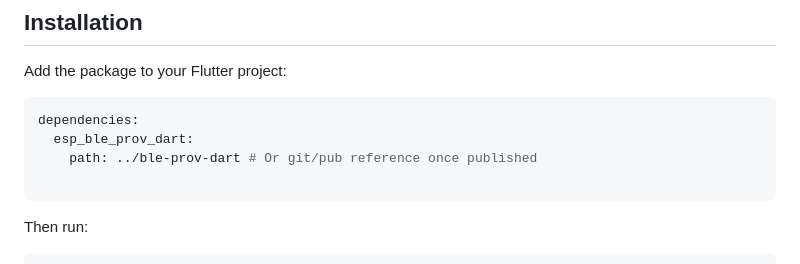
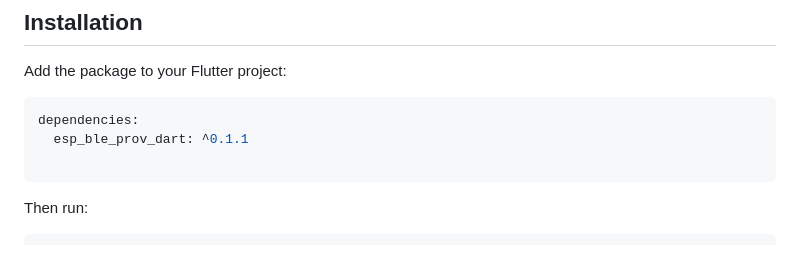
Before and after one commit to oldrev/esp-ble-prov-dart, a Markdown page: README.md, the part around one of its changes. Rendered like a GitHub page.

Commit message:
fix: Update README.md with package badges and version in dependencies

````diff
--- a/README.md
+++ b/README.md
@@ -69,8 +74,7 @@ Add the package to your Flutter project:
 
 ```yaml
 dependencies:
-  esp_ble_prov_dart:
-    path: ../ble-prov-dart # Or git/pub reference once published
+  esp_ble_prov_dart: ^0.1.1
 
 ```
 
````
Also changed, not shown: other parts of README.md (+5 -0 lines).
